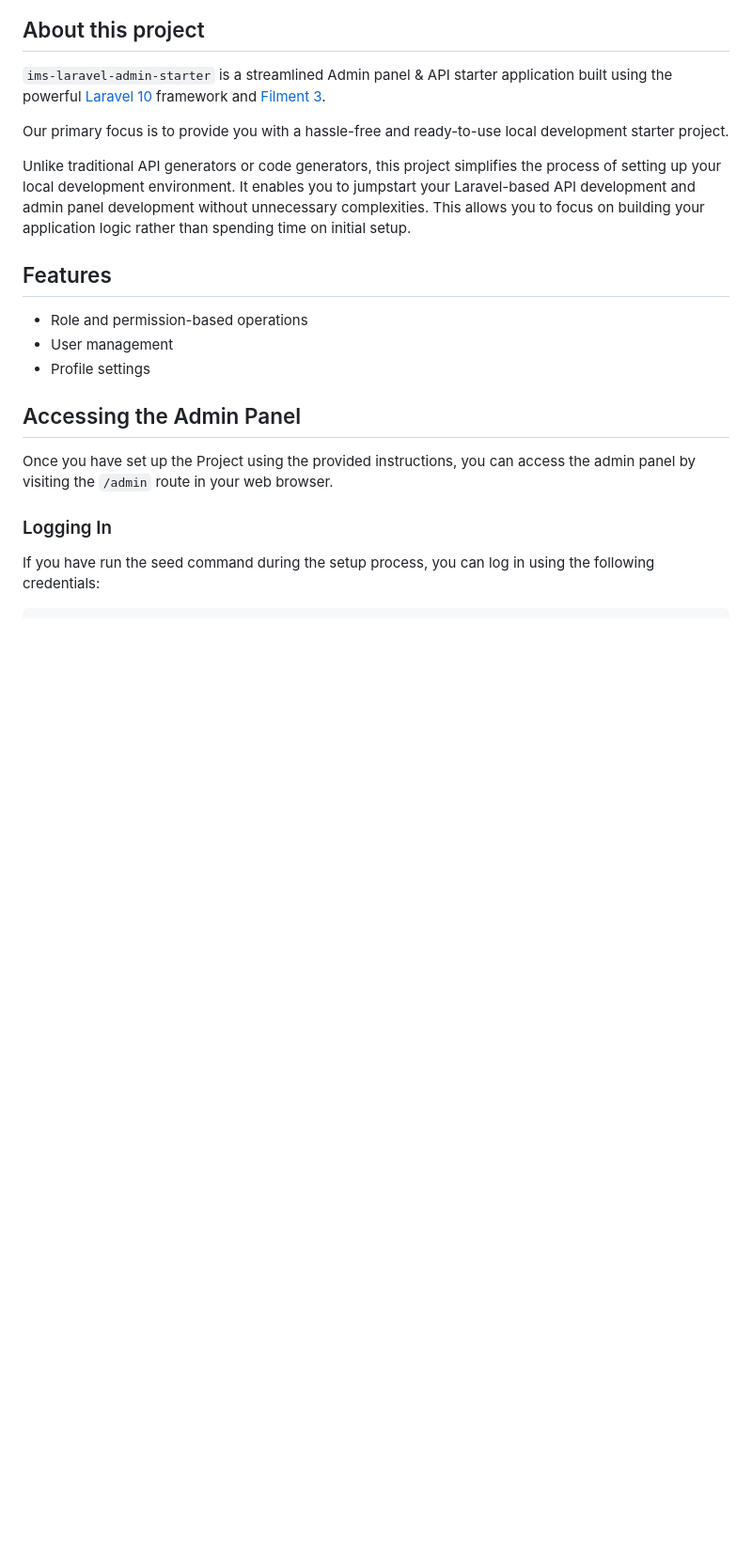
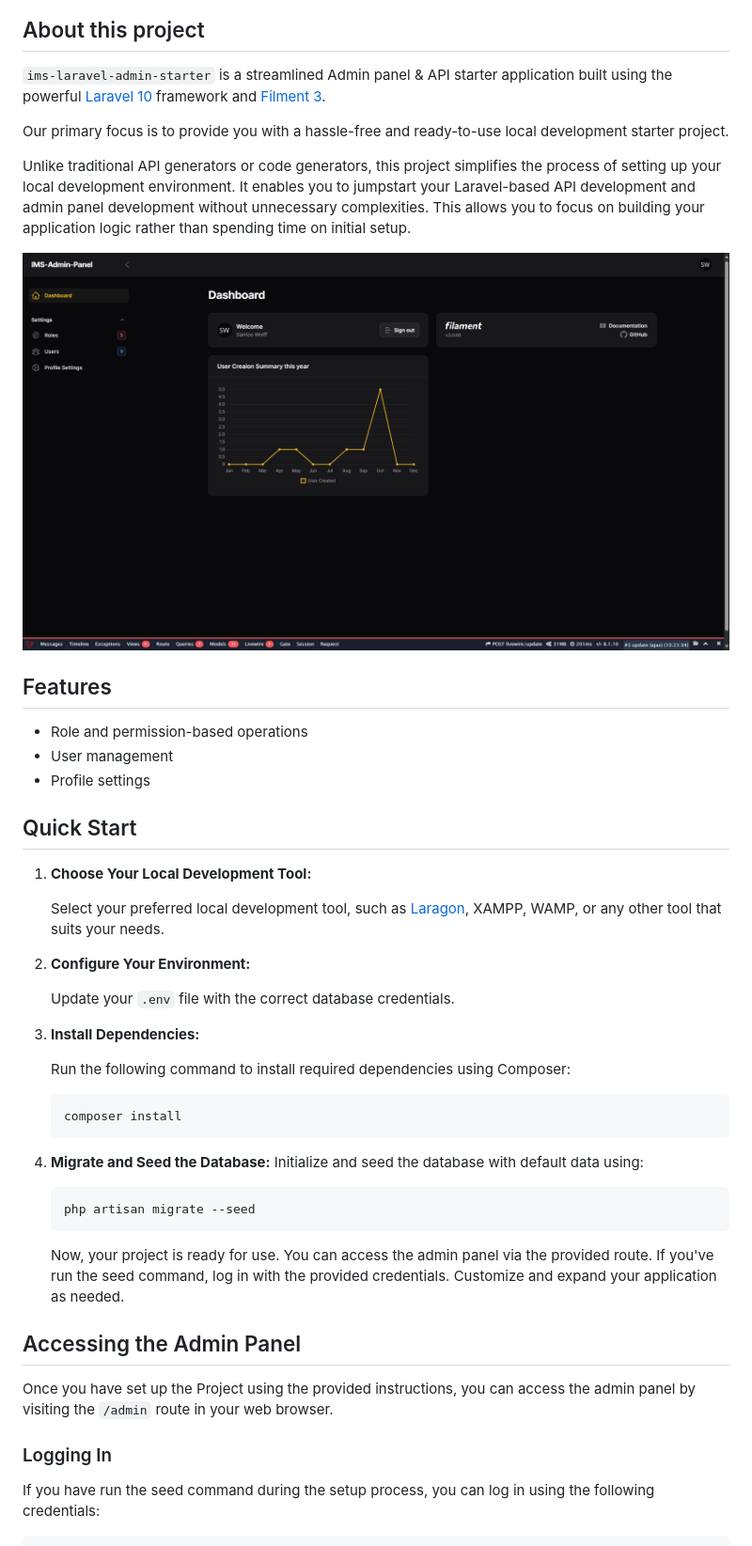
Before and after one commit to Innovix-Matrix-Systems/ims-laravel-admin-starter, a Markdown page: README.md, the part around the change printed below. Shown: that part at 94% size. Drawn GitHub-style; blank space fills up the shorter version.

````diff
--- a/README.md
+++ b/README.md
@@ -6,11 +6,37 @@ Our primary focus is to provide you with a hassle-free and ready-to-use local de
 
 Unlike traditional API generators or code generators, this project simplifies the process of setting up your local development environment. It enables you to jumpstart your Laravel-based API development and admin panel development without unnecessary complexities. This allows you to focus on building your application logic rather than spending time on initial setup.
 
+![demo](demo.png "Ims Admin Starter")
+
 ## Features
 
 -   Role and permission-based operations
 -   User management
 -   Profile settings
+## Quick Start
+
+1. **Choose Your Local Development Tool:**
+
+   Select your preferred local development tool, such as [Laragon](https://github.com/leokhoa/laragon), XAMPP, WAMP, or any other tool that suits your needs.
+
+2. **Configure Your Environment:**
+
+   Update your `.env` file with the correct database credentials.
+
+3. **Install Dependencies:**
+
+   Run the following command to install required dependencies using Composer:
+
+   ```bash
+   composer install
+   ```
+4. **Migrate and Seed the Database:**
+    Initialize and seed the database with default data using:
+    ```bash
+    php artisan migrate --seed
+    ```
+
+    Now, your project is ready for use. You can access the admin panel via the provided route. If you've run the seed command, log in with the provided credentials. Customize and expand your application as needed.
 
 ## Accessing the Admin Panel
 
````
Also changed, not shown: other parts of README.md (+1 -3 lines).
